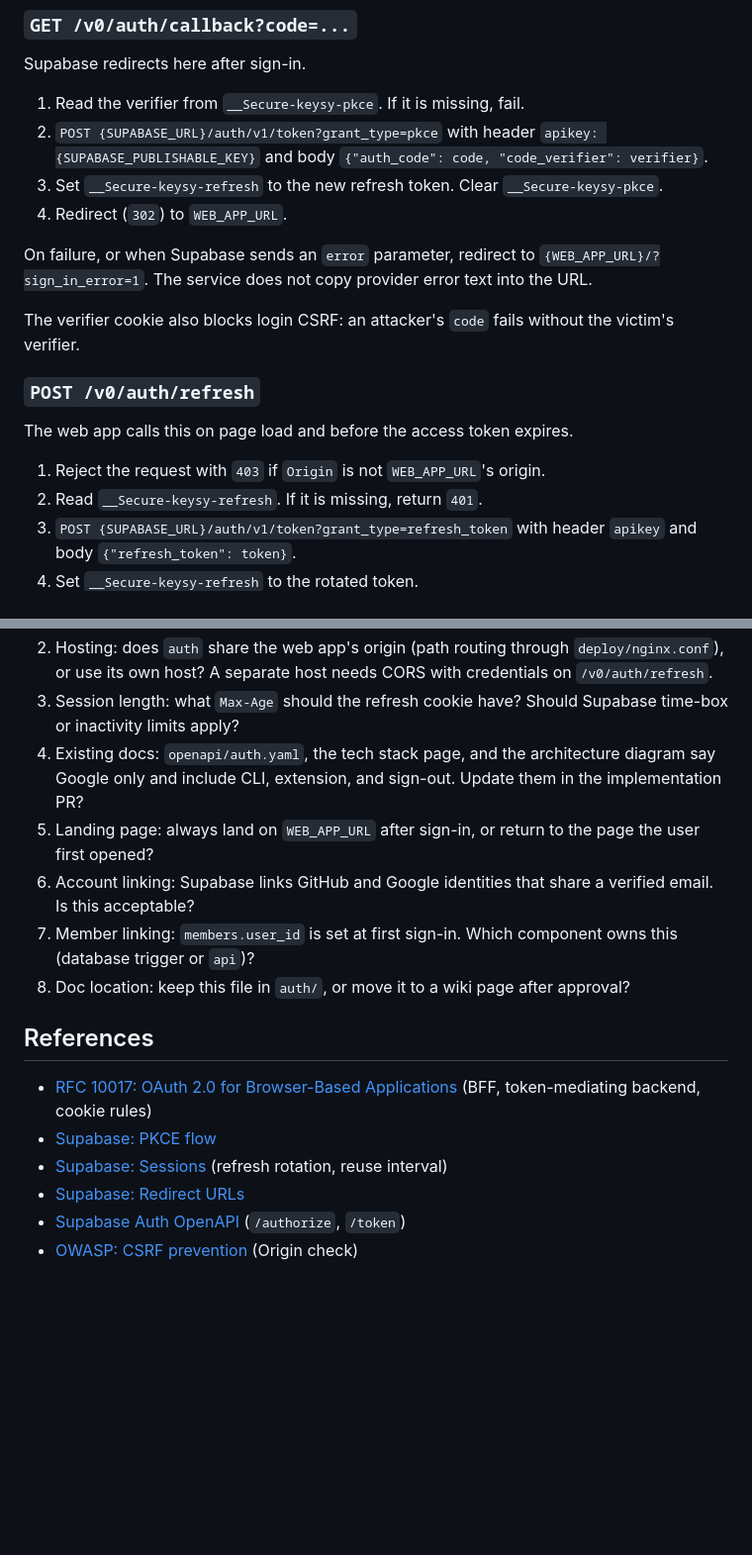
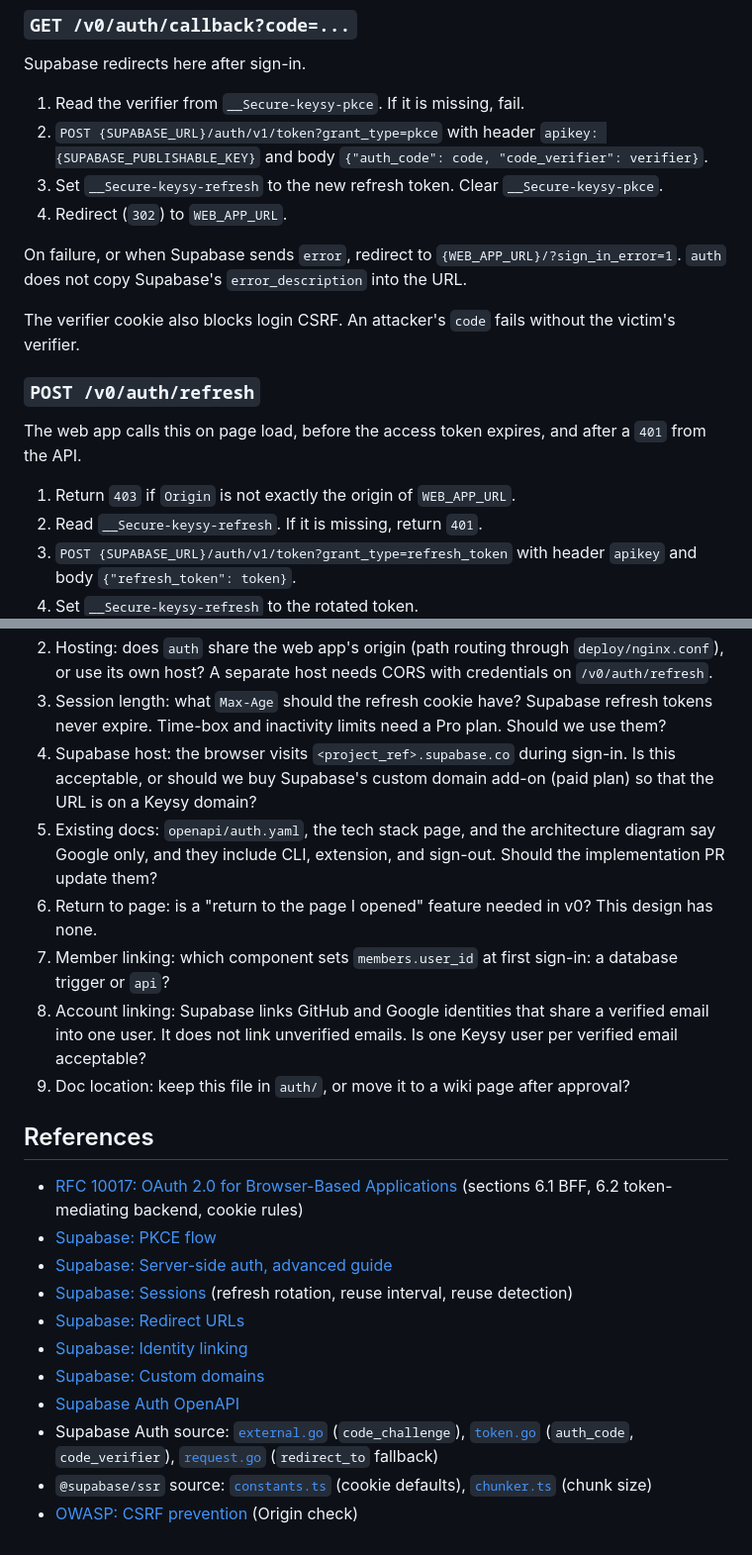
Before and after one commit to brojyf/keysy, a Markdown page: auth/DESIGN.md, 2 parts joined by grey strips. Shown at 99% size. Drawn GitHub-style; blank space fills up the shorter version.

```diff
--- a/auth/DESIGN.md
+++ b/auth/DESIGN.md
@@ -51,16 +68,16 @@ Supabase redirects here after sign-in.
 3. Set `__Secure-keysy-refresh` to the new refresh token. Clear `__Secure-keysy-pkce`.
 4. Redirect (`302`) to `WEB_APP_URL`.
 
-On failure, or when Supabase sends an `error` parameter, redirect to `{WEB_APP_URL}/?sign_in_error=1`.
-The service does not copy provider error text into the URL.
+On failure, or when Supabase sends `error`, redirect to `{WEB_APP_URL}/?sign_in_error=1`.
+`auth` does not copy Supabase's `error_description` into the URL.
 
-The verifier cookie also blocks login CSRF: an attacker's `code` fails without the victim's verifier.
+The verifier cookie also blocks login CSRF. An attacker's `code` fails without the victim's verifier.
 
 ### `POST /v0/auth/refresh`
 
-The web app calls this on page load and before the access token expires.
+The web app calls this on page load, before the access token expires, and after a `401` from the API.
 
-1. Reject the request with `403` if `Origin` is not `WEB_APP_URL`'s origin.
+1. Return `403` if `Origin` is not exactly the origin of `WEB_APP_URL`.
 2. Read `__Secure-keysy-refresh`. If it is missing, return `401`.
 3. `POST {SUPABASE_URL}/auth/v1/token?grant_type=refresh_token` with header `apikey` and body `{"refresh_token": token}`.
 4. Set `__Secure-keysy-refresh` to the rotated token.
@@ -135,18 +184,30 @@ GitHub and Google client IDs and secrets live in the Supabase provider settings,
 2. Hosting: does `auth` share the web app's origin (path routing through `deploy/nginx.conf`), or use its own host?
    A separate host needs CORS with credentials on `/v0/auth/refresh`.
-3. Session length: what `Max-Age` should the refresh cookie have? Should Supabase time-box or inactivity limits apply?
-4. Existing docs: `openapi/auth.yaml`, the tech stack page, and the architecture diagram say Google only and include CLI,
-   extension, and sign-out. Update them in the implementation PR?
-5. Landing page: always land on `WEB_APP_URL` after sign-in, or return to the page the user first opened?
-6. Account linking: Supabase links GitHub and Google identities that share a verified email. Is this acceptable?
-7. Member linking: `members.user_id` is set at first sign-in. Which component owns this (database trigger or `api`)?
-8. Doc location: keep this file in `auth/`, or move it to a wiki page after approval?
+3. Session length: what `Max-Age` should the refresh cookie have? Supabase refresh tokens never expire.
+   Time-box and inactivity limits need a Pro plan. Should we use them?
+4. Supabase host: the browser visits `<project_ref>.supabase.co` during sign-in. Is this acceptable,
+   or should we buy Supabase's custom domain add-on (paid plan) so that the URL is on a Keysy domain?
+5. Existing docs: `openapi/auth.yaml`, the tech stack page, and the architecture diagram say Google only, and they include CLI,
+   extension, and sign-out. Should the implementation PR update them?
+6. Return to page: is a "return to the page I opened" feature needed in v0? This design has none.
+7. Member linking: which component sets `members.user_id` at first sign-in: a database trigger or `api`?
+8. Account linking: Supabase links GitHub and Google identities that share a verified email into one user.
+   It does not link unverified emails. Is one Keysy user per verified email acceptable?
+9. Doc location: keep this file in `auth/`, or move it to a wiki page after approval?
 
 ## References
 
-- [RFC 10017: OAuth 2.0 for Browser-Based Applications](https://datatracker.ietf.org/doc/rfc10017/) (BFF, token-mediating backend, cookie rules)
+- [RFC 10017: OAuth 2.0 for Browser-Based Applications](https://datatracker.ietf.org/doc/rfc10017/) (sections 6.1 BFF, 6.2 token-mediating backend, cookie rules)
 - [Supabase: PKCE flow](https://supabase.com/docs/guides/auth/sessions/pkce-flow)
-- [Supabase: Sessions](https://supabase.com/docs/guides/auth/sessions) (refresh rotation, reuse interval)
+- [Supabase: Server-side auth, advanced guide](https://supabase.com/docs/guides/auth/server-side/advanced-guide)
+- [Supabase: Sessions](https://supabase.com/docs/guides/auth/sessions) (refresh rotation, reuse interval, reuse detection)
 - [Supabase: Redirect URLs](https://supabase.com/docs/guides/auth/redirect-urls)
-- [Supabase Auth OpenAPI](https://github.com/supabase/auth/blob/master/openapi.yaml) (`/authorize`, `/token`)
+- [Supabase: Identity linking](https://supabase.com/docs/guides/auth/auth-identity-linking)
+- [Supabase: Custom domains](https://supabase.com/docs/guides/platform/custom-domains)
+- [Supabase Auth OpenAPI](https://github.com/supabase/auth/blob/master/openapi.yaml)
+- Supabase Auth source: [`external.go`](https://github.com/supabase/auth/blob/master/internal/api/external.go) (`code_challenge`),
+  [`token.go`](https://github.com/supabase/auth/blob/master/internal/api/token.go) (`auth_code`, `code_verifier`),
+  [`request.go`](https://github.com/supabase/auth/blob/master/internal/utilities/request.go) (`redirect_to` fallback)
+- `@supabase/ssr` source: [`constants.ts`](https://github.com/supabase/ssr/blob/main/src/utils/constants.ts) (cookie defaults),
+  [`chunker.ts`](https://github.com/supabase/ssr/blob/main/src/utils/chunker.ts) (chunk size)
 - [OWASP: CSRF prevention](https://cheatsheetseries.owasp.org/cheatsheets/Cross-Site_Request_Forgery_Prevention_Cheat_Sheet.html) (Origin check)
```
Also changed, not shown: other parts of auth/DESIGN.md (+73 -24 lines).
